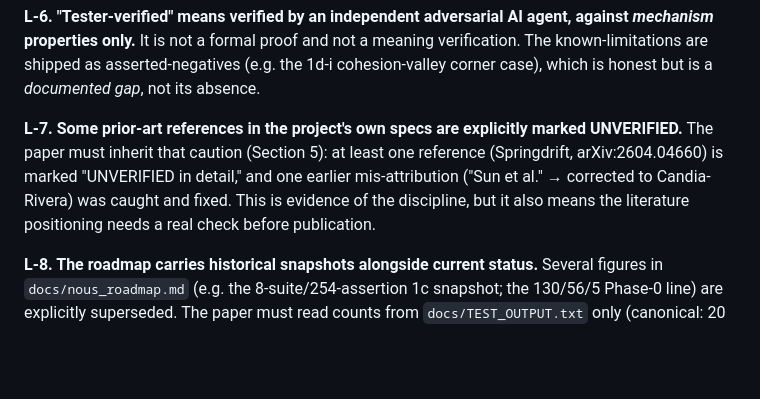
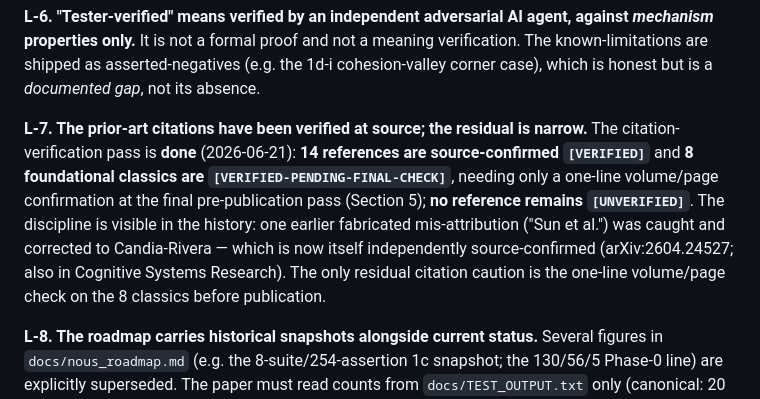
Before and after one commit to cagancaliskan/psyche, a Markdown page: docs/specs/PAPER_CLAIM_INVENTORY.md, the part around the change. Drawn GitHub-style; blank space fills up the shorter version.

Commit message:
docs: refresh L-7 to reflect completed citation pass (consistency with Section 5)
Co-Authored-By: Claude Opus 4.8 <noreply@anthropic.com>

```diff
--- a/docs/specs/PAPER_CLAIM_INVENTORY.md
+++ b/docs/specs/PAPER_CLAIM_INVENTORY.md
@@ -464,11 +464,13 @@ only.** It is not a formal proof and not a meaning verification. The known-limit
 asserted-negatives (e.g. the 1d-i cohesion-valley corner case), which is honest but is a *documented gap*, not its
 absence.
 
-**L-7. Some prior-art references in the project's own specs are explicitly marked UNVERIFIED.** The paper must
-inherit that caution (Section 5): at least one reference (Springdrift, arXiv:2604.04660) is marked
-"UNVERIFIED in detail," and one earlier mis-attribution ("Sun et al." → corrected to Candia-Rivera) was caught
-and fixed. This is evidence of the discipline, but it also means the literature positioning needs a real check
-before publication.
+**L-7. The prior-art citations have been verified at source; the residual is narrow.** The citation-verification
+pass is **done** (2026-06-21): **14 references are source-confirmed `[VERIFIED]`** and **8 foundational classics
+are `[VERIFIED-PENDING-FINAL-CHECK]`**, needing only a one-line volume/page confirmation at the final
+pre-publication pass (Section 5); **no reference remains `[UNVERIFIED]`**. The discipline is visible in the
+history: one earlier fabricated mis-attribution ("Sun et al.") was caught and corrected to Candia-Rivera — which
+is now itself independently source-confirmed (arXiv:2604.24527; also in Cognitive Systems Research). The only
+residual citation caution is the one-line volume/page check on the 8 classics before publication.
 
 **L-8. The roadmap carries historical snapshots alongside current status.** Several figures in
 `docs/nous_roadmap.md` (e.g. the 8-suite/254-assertion 1c snapshot; the 130/56/5 Phase-0 line) are explicitly
```
